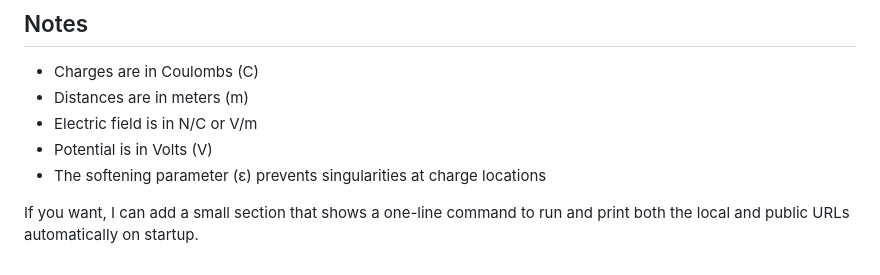
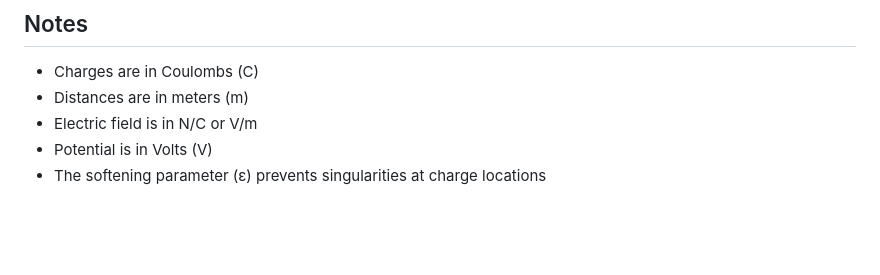
Before and after one commit to Vrewser/Electric-Field-and-Potential-Calculator-for-Point-Charges-in-2D-Space, a Markdown page: README.md, the part around the change. GitHub-like rendering; blank space fills up the shorter version.

```diff
--- a/README.md
+++ b/README.md
@@ -125,5 +125,3 @@ If you see HTML output (HTTP 200) the app is running.
 - Electric field is in N/C or V/m
 - Potential is in Volts (V)
 - The softening parameter (ε) prevents singularities at charge locations
-
-If you want, I can add a small section that shows a one-line command to run and print both the local and public URLs automatically on startup.
```
